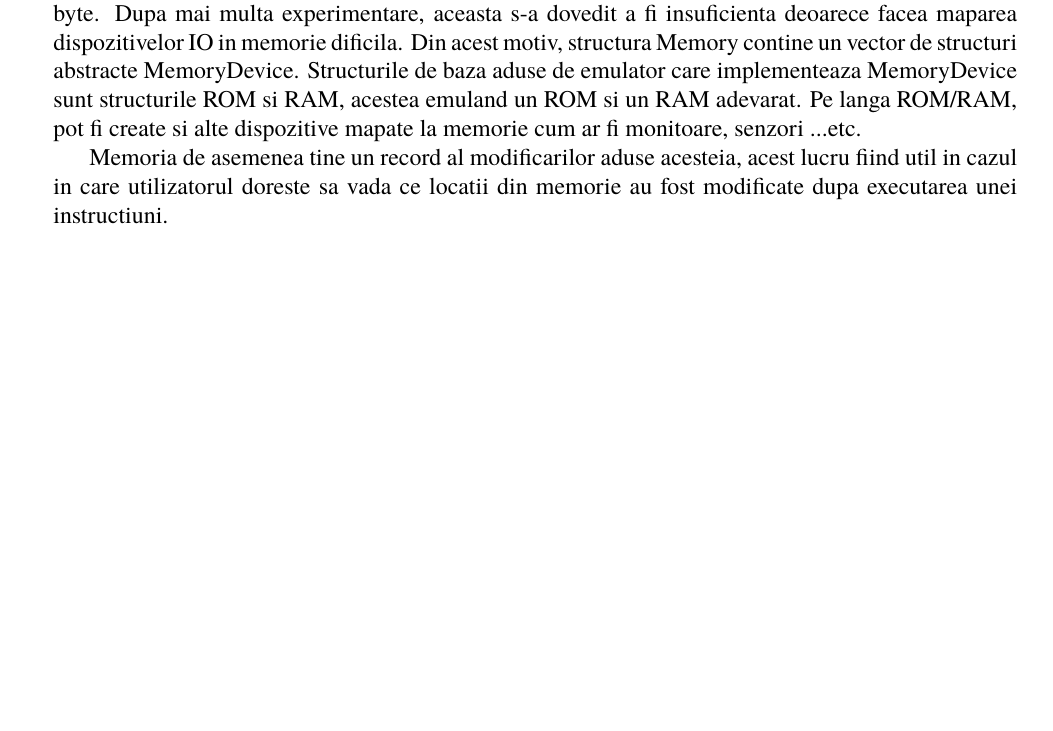
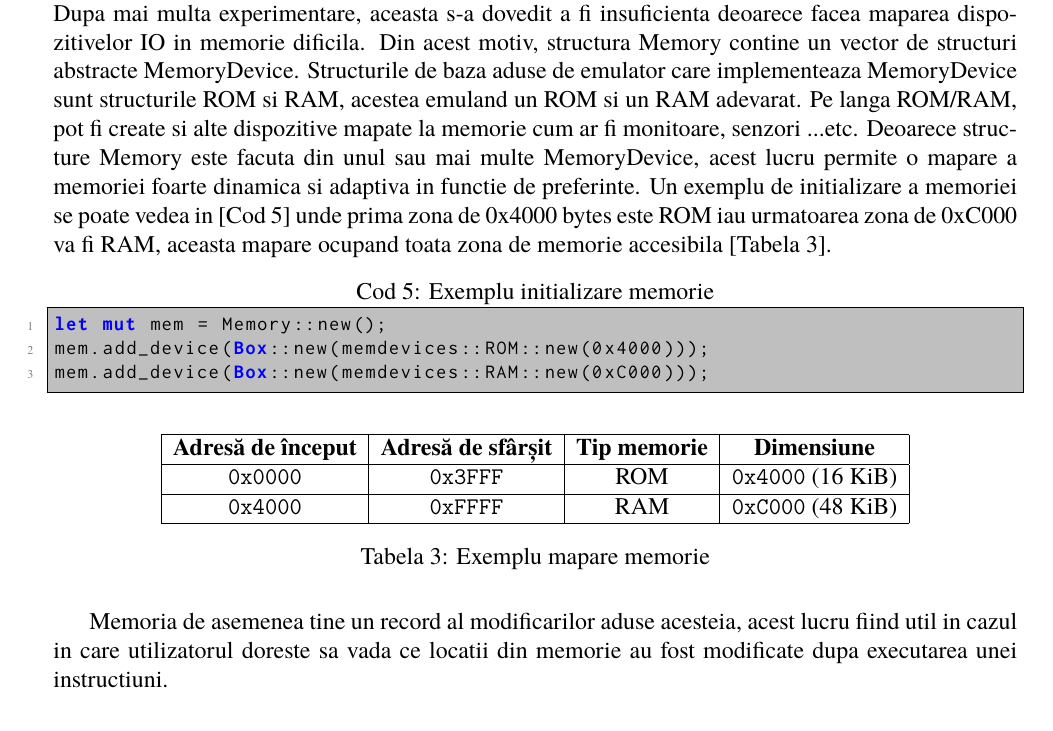
Before and after one commit to mirage2032/emu_lib_web_ssr, a LaTeX document (doc/doc.tex): part of page 20 of 22 before the commit and part of page 20 of 23 after it, cut so that both start at the same text, the shorter picture padded with empty space. Compiled offline with XeLaTeX; a missing font is replaced by an installed copy or a similar font.

Commit message:
updated doc

```diff
--- a/doc/doc.tex
+++ b/doc/doc.tex
@@ -24,7 +24,7 @@
     frame=single, % Frame around the code
     numbers=left, % Line numbers on the left
     stepnumber=1, % Step between line numberssada
-    numberstyle=\tiny\color{gray}, % Style for line numbers
+    numberstyle=\tiny\color{gray}, % Style for line numbers/
 }
 %\usepackage{fontspec}
 %\setmainfont{Times New Roman}
@@ -659,6 +660,27 @@ Memoria permite setarea unor functii de callback apelate la fiecare citire sau s
 
 In proiectarea memoriei initial s-a mers pe idea de a crea un vector de 65536 valori a cate un byte. Dupa mai multa experimentare, aceasta s-a dovedit a fi insuficienta deoarece facea maparea dispozitivelor IO in memorie dificila. Din acest motiv, structura Memory contine un vector de structuri abstracte MemoryDevice.
 Structurile de baza aduse de emulator care implementeaza MemoryDevice sunt structurile ROM si RAM, acestea emuland un ROM si un RAM adevarat. Pe langa ROM/RAM, pot fi create si alte dispozitive mapate la memorie cum ar fi monitoare, senzori ...etc.
+Deoarece structure Memory este facuta din unul sau mai multe MemoryDevice, acest lucru permite o mapare a memoriei foarte dinamica si adaptiva in functie de preferinte. Un exemplu de initializare a memoriei se poate vedea in \cref{lst:memory-init-ex} unde prima zona de 0x4000 bytes este ROM iau urmatoarea zona de 0xC000 va fi RAM, aceasta mapare ocupand toata zona de memorie accesibila \cref{tab:memory-mapping-ex}.
+\begin{lstlisting}[language=Rust,caption={Exemplu initializare memorie},label={lst:memory-init-ex}]
+let mut mem = Memory::new();
+mem.add_device(Box::new(memdevices::ROM::new(0x4000)));
+mem.add_device(Box::new(memdevices::RAM::new(0xC000)));
+\end{lstlisting}
+
+\begin{table}[H]
+\centering
+\begin{tabular}{|c|c|c|c|}
+\hline
+\textbf{Adresă de început} & \textbf{Adresă de sfârșit} & \textbf{Tip memorie} & \textbf{Dimensiune} \\
+\hline
+\texttt{0x0000} & \texttt{0x3FFF} & ROM & \texttt{0x4000} (16 KiB) \\
+\hline
+\texttt{0x4000} & \texttt{0xFFFF} & RAM & \texttt{0xC000} (48 KiB) \\
+\hline
+\end{tabular}
+\caption{Exemplu mapare memorie}
+\label{tab:memory-mapping-ex}
+\end{table}
 
 Memoria de asemenea tine un record al modificarilor aduse acesteia, acest lucru fiind util in cazul in care utilizatorul doreste sa vada ce locatii din memorie au fost modificate dupa executarea unei instructiuni.
 
```
Also changed, not shown: doc/doc.tex (17 more changed lines). Lines whose indentation alone changed are shown as unchanged.
